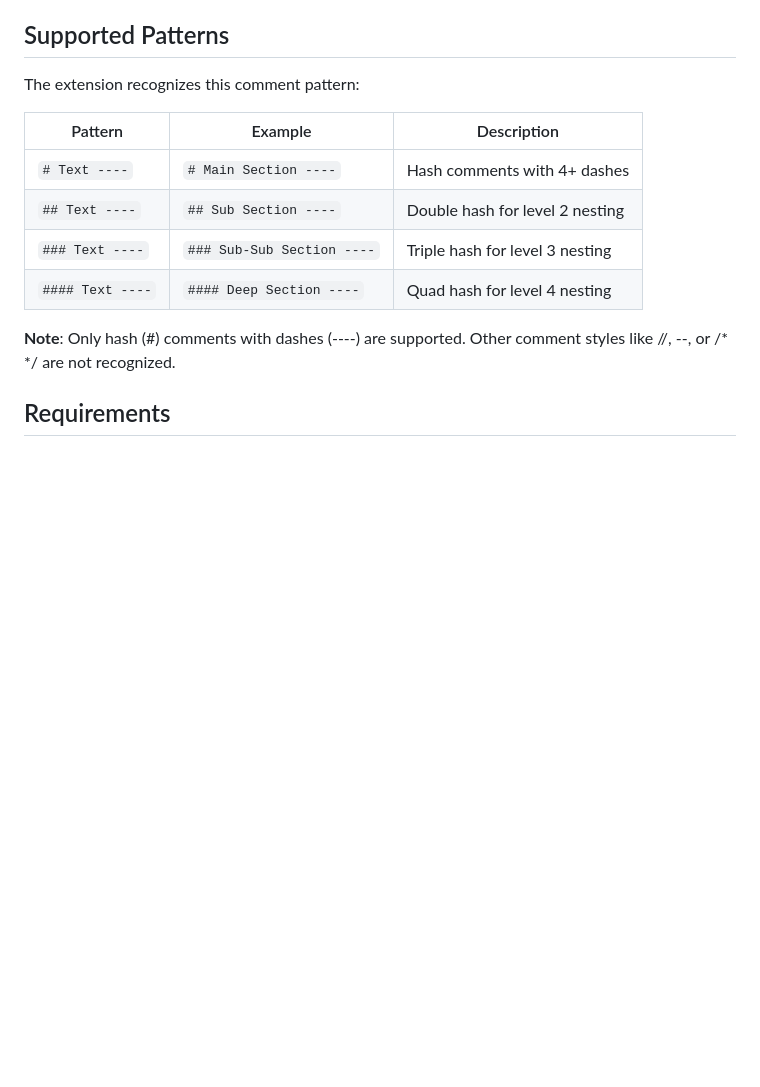
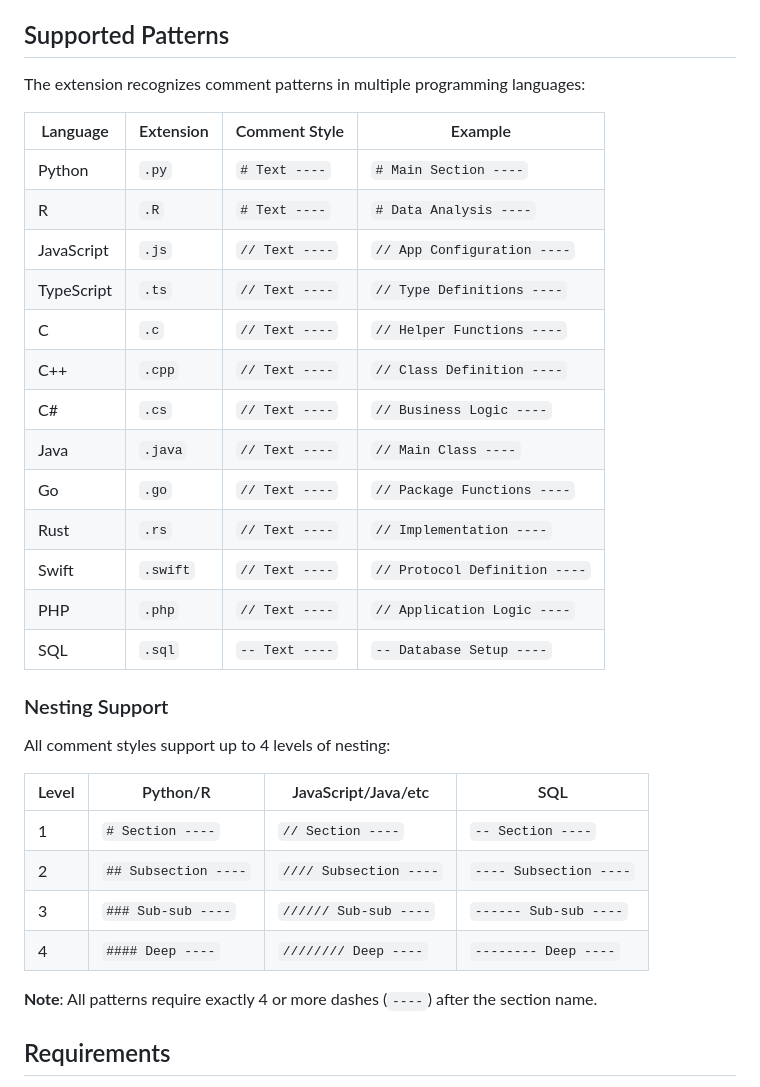
Before and after one commit to ran-codes/code-organizer-vscode, a Markdown page: README.md, the part around the change. Drawn GitHub-style; blank space fills up the shorter version.

Commit message:
udpated readme #6

```diff
--- a/README.md
+++ b/README.md
@@ -90,16 +90,36 @@ Open VS Code settings and search for "Friendly Code Outlines":
 
 ## Supported Patterns
 
-The extension recognizes this comment pattern:
+The extension recognizes comment patterns in multiple programming languages:
 
-| Pattern | Example | Description |
-|---------|---------|-------------|
-| `# Text ----` | `# Main Section ----` | Hash comments with 4+ dashes |
-| `## Text ----` | `## Sub Section ----` | Double hash for level 2 nesting |
-| `### Text ----` | `### Sub-Sub Section ----` | Triple hash for level 3 nesting |
-| `#### Text ----` | `#### Deep Section ----` | Quad hash for level 4 nesting |
+| Language | Extension | Comment Style | Example |
+|----------|-----------|---------------|---------|
+| Python | `.py` | `# Text ----` | `# Main Section ----` |
+| R | `.R` | `# Text ----` | `# Data Analysis ----` |
+| JavaScript | `.js` | `// Text ----` | `// App Configuration ----` |
+| TypeScript | `.ts` | `// Text ----` | `// Type Definitions ----` |
+| C | `.c` | `// Text ----` | `// Helper Functions ----` |
+| C++ | `.cpp` | `// Text ----` | `// Class Definition ----` |
+| C# | `.cs` | `// Text ----` | `// Business Logic ----` |
+| Java | `.java` | `// Text ----` | `// Main Class ----` |
+| Go | `.go` | `// Text ----` | `// Package Functions ----` |
+| Rust | `.rs` | `// Text ----` | `// Implementation ----` |
+| Swift | `.swift` | `// Text ----` | `// Protocol Definition ----` |
+| PHP | `.php` | `// Text ----` | `// Application Logic ----` |
+| SQL | `.sql` | `-- Text ----` | `-- Database Setup ----` |
 
-**Note**: Only hash (#) comments with dashes (----) are supported. Other comment styles like //, --, or /* */ are not recognized.
+### Nesting Support
+
+All comment styles support up to 4 levels of nesting:
+
+| Level | Python/R | JavaScript/Java/etc | SQL |
+|-------|----------|---------------------|-----|
+| 1 | `# Section ----` | `// Section ----` | `-- Section ----` |
+| 2 | `## Subsection ----` | `//// Subsection ----` | `---- Subsection ----` |
+| 3 | `### Sub-sub ----` | `////// Sub-sub ----` | `------ Sub-sub ----` |
+| 4 | `#### Deep ----` | `//////// Deep ----` | `-------- Deep ----` |
+
+**Note**: All patterns require exactly 4 or more dashes (`----`) after the section name.
 
 ## Requirements
 
```
